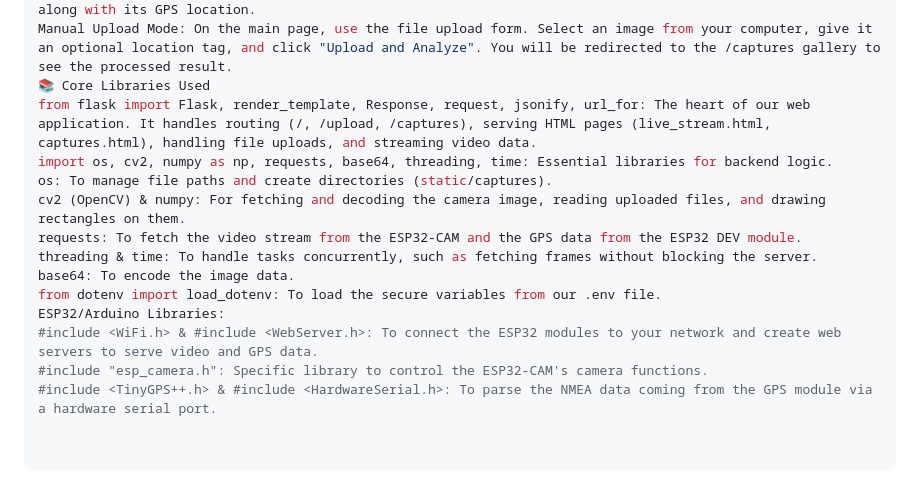
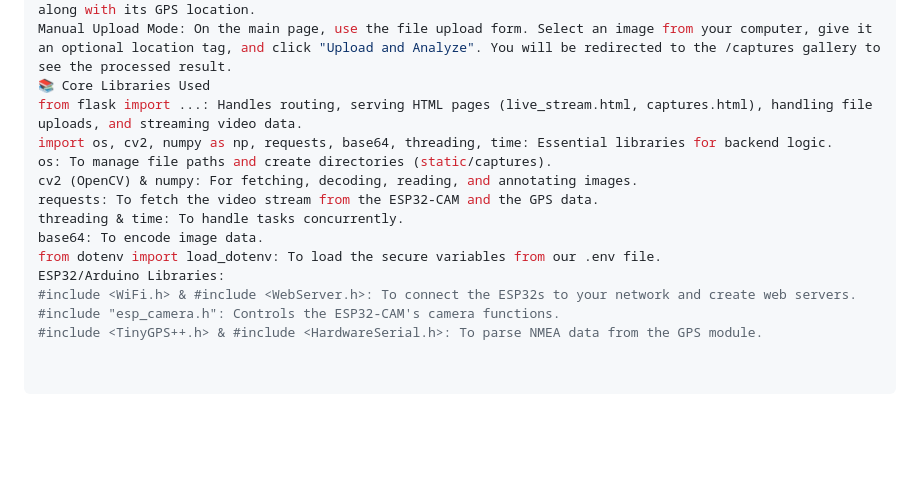
Before and after one commit to EgoisticCoderX/MPBlitz-25_Spy_Military_Car_Final, a Markdown page: README.md, the part around one of its changes. GitHub-like rendering; blank space fills up the shorter version.

```diff
--- a/README.md
+++ b/README.md
@@ -134,15 +164,15 @@ Modes of Operation
 Live Stream Detection: The main page will immediately start streaming from the ESP32-CAM. If a military object is detected, a warning will appear, and a snapshot will be automatically sent to the /captures page along with its GPS location.
 Manual Upload Mode: On the main page, use the file upload form. Select an image from your computer, give it an optional location tag, and click "Upload and Analyze". You will be redirected to the /captures gallery to see the processed result.
 📚 Core Libraries Used
-from flask import Flask, render_template, Response, request, jsonify, url_for: The heart of our web application. It handles routing (/, /upload, /captures), serving HTML pages (live_stream.html, captures.html), handling file uploads, and streaming video data.
+from flask import ...: Handles routing, serving HTML pages (live_stream.html, captures.html), handling file uploads, and streaming video data.
 import os, cv2, numpy as np, requests, base64, threading, time: Essential libraries for backend logic.
 os: To manage file paths and create directories (static/captures).
-cv2 (OpenCV) & numpy: For fetching and decoding the camera image, reading uploaded files, and drawing rectangles on them.
-requests: To fetch the video stream from the ESP32-CAM and the GPS data from the ESP32 DEV module.
-threading & time: To handle tasks concurrently, such as fetching frames without blocking the server.
-base64: To encode the image data.
+cv2 (OpenCV) & numpy: For fetching, decoding, reading, and annotating images.
+requests: To fetch the video stream from the ESP32-CAM and the GPS data.
+threading & time: To handle tasks concurrently.
+base64: To encode image data.
 from dotenv import load_dotenv: To load the secure variables from our .env file.
 ESP32/Arduino Libraries:
-#include <WiFi.h> & #include <WebServer.h>: To connect the ESP32 modules to your network and create web servers to serve video and GPS data.
-#include "esp_camera.h": Specific library to control the ESP32-CAM's camera functions.
-#include <TinyGPS++.h> & #include <HardwareSerial.h>: To parse the NMEA data coming from the GPS module via a hardware serial port.
+#include <WiFi.h> & #include <WebServer.h>: To connect the ESP32s to your network and create web servers.
+#include "esp_camera.h": Controls the ESP32-CAM's camera functions.
+#include <TinyGPS++.h> & #include <HardwareSerial.h>: To parse NMEA data from the GPS module.
```
Also changed, not shown: other parts of README.md (+105 -75 lines).
